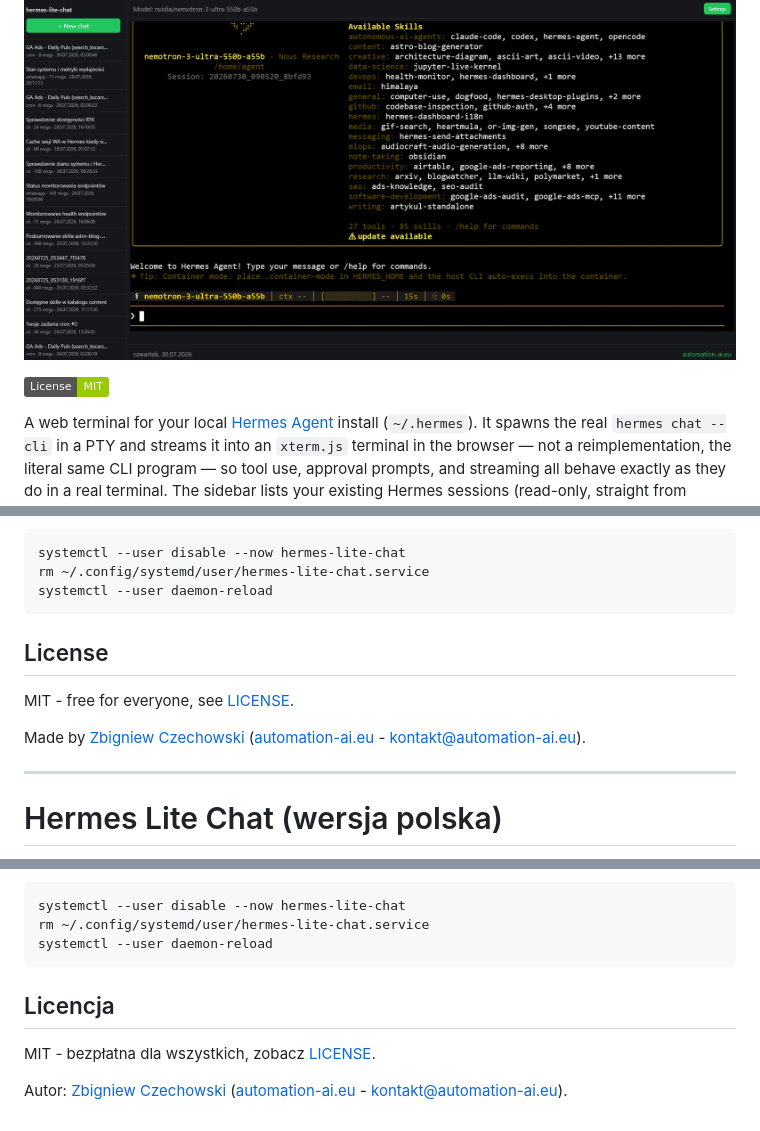
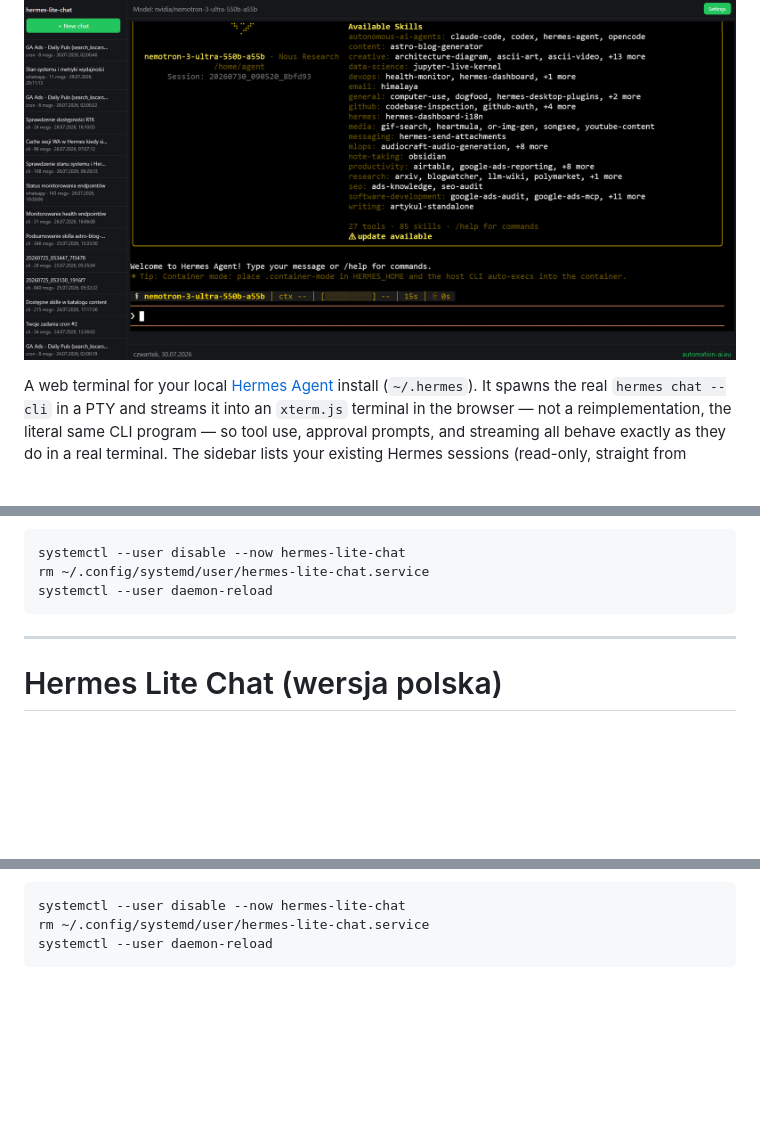
Before and after one commit to zbigniew73/hermes-lite-chat, a Markdown page: README.md, 3 parts joined by grey strips. Drawn GitHub-style; badges without logos; blank space fills up the shorter version.

Commit message:
Trim README license text, move badges above the screenshot
Drop the redundant English/Polish license prose (the LICENSE file
already surfaces as GitHub's own License tab) and add Python/version
badges alongside the MIT one, above the screenshot instead of below.

````diff
--- a/README.md
+++ b/README.md
@@ -15,6 +19,4 @@
 ![Hermes Lite Chat screenshot](hermes-lite-chat.png)
-
-[![License: MIT](https://img.shields.io/badge/License-MIT-green.svg)](LICENSE)
 
 A web terminal for your local [Hermes Agent](https://hermes-agent.nousresearch.com/) install (`~/.hermes`). It spawns the real `hermes chat --cli` in a PTY and streams it into an `xterm.js` terminal in the browser — not a reimplementation, the literal same CLI program — so tool use, approval prompts, and streaming all behave exactly as they do in a real terminal. The sidebar lists your existing Hermes sessions (read-only, straight from `~/.hermes/state.db`) so you can pick one to resume, or start a new chat.
 
@@ -104,12 +106,6 @@ systemctl --user disable --now hermes-lite-chat
 rm ~/.config/systemd/user/hermes-lite-chat.service
 systemctl --user daemon-reload
 ```
-
-## License
-
-MIT - free for everyone, see [LICENSE](LICENSE).
-
-Made by [Zbigniew Czechowski](https://automation-ai.eu/) ([automation-ai.eu](https://automation-ai.eu/) - kontakt@automation-ai.eu).
 
 ---
 
@@ -203,9 +199,3 @@ systemctl --user disable --now hermes-lite-chat
 rm ~/.config/systemd/user/hermes-lite-chat.service
 systemctl --user daemon-reload
 ```
-
-## Licencja
-
-MIT - bezpłatna dla wszystkich, zobacz [LICENSE](LICENSE).
-
-Autor: [Zbigniew Czechowski](https://automation-ai.eu/) ([automation-ai.eu](https://automation-ai.eu/) - kontakt@automation-ai.eu).
````
Also changed, not shown: other parts of README.md (+4 -0 lines).
